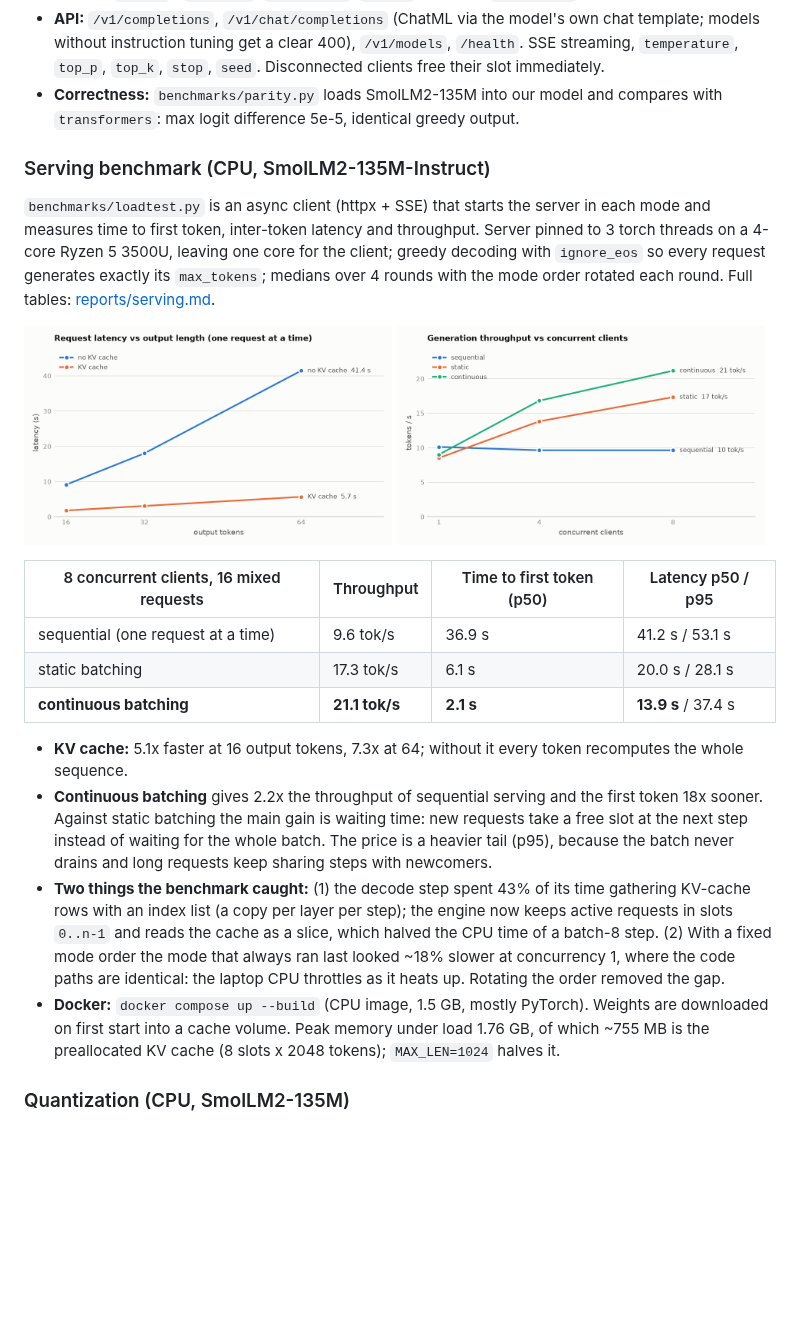
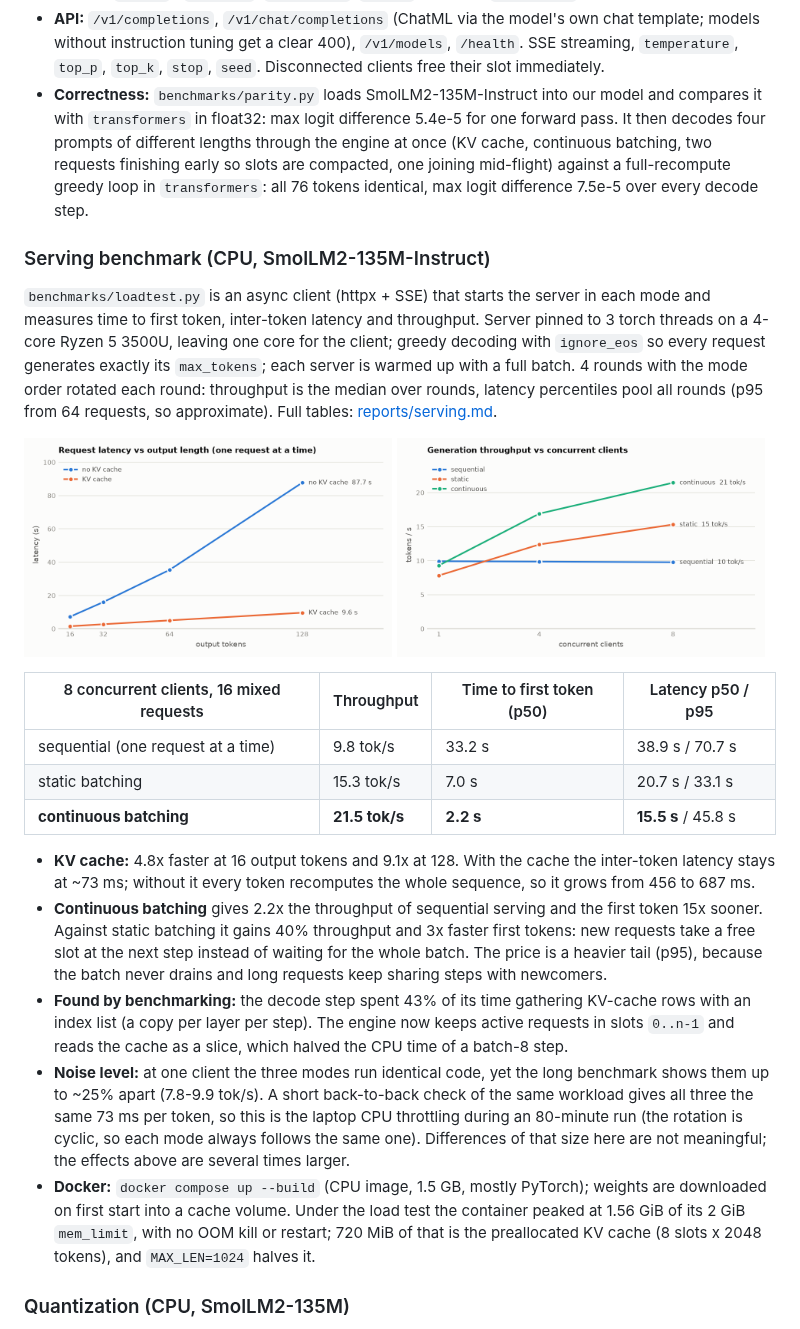
Before and after one commit to DeerKaraca/bilingual-slm, a Markdown page: README.md, the part around the change. Drawn GitHub-style; pictures changed too: reports/serving_kv_cache.png, reports/serving_throughput.png; blank space fills up the shorter version.

Commit message:
Improve load test and check engine parity

```diff
--- a/README.md
+++ b/README.md
@@ -67,38 +67,46 @@ curl localhost:8000/v1/chat/completions -H "Content-Type: application/json"   -d
 - **API:** `/v1/completions`, `/v1/chat/completions` (ChatML via the model's own chat template; models without
   instruction tuning get a clear 400), `/v1/models`, `/health`. SSE streaming, `temperature`, `top_p`, `top_k`,
   `stop`, `seed`. Disconnected clients free their slot immediately.
-- **Correctness:** `benchmarks/parity.py` loads SmolLM2-135M into our model and compares with `transformers`:
-  max logit difference 5e-5, identical greedy output.
+- **Correctness:** `benchmarks/parity.py` loads SmolLM2-135M-Instruct into our model and compares it with
+  `transformers` in float32: max logit difference 5.4e-5 for one forward pass. It then decodes four prompts of
+  different lengths through the engine at once (KV cache, continuous batching, two requests finishing early so slots
+  are compacted, one joining mid-flight) against a full-recompute greedy loop in `transformers`: all 76 tokens
+  identical, max logit difference 7.5e-5 over every decode step.
 
 ### Serving benchmark (CPU, SmolLM2-135M-Instruct)
 
 `benchmarks/loadtest.py` is an async client (httpx + SSE) that starts the server in each mode and measures
 time to first token, inter-token latency and throughput. Server pinned to 3 torch threads on a 4-core Ryzen 5 3500U,
 leaving one core for the client; greedy decoding with `ignore_eos` so every request generates exactly its
-`max_tokens`; medians over 4 rounds with the mode order rotated each round. Full tables:
-[reports/serving.md](reports/serving.md).
+`max_tokens`; each server is warmed up with a full batch. 4 rounds with the mode order rotated each round:
+throughput is the median over rounds, latency percentiles pool all rounds (p95 from 64 requests, so approximate).
+Full tables: [reports/serving.md](reports/serving.md).
 
 <p><img src="reports/serving_kv_cache.png" width="49%"> <img src="reports/serving_throughput.png" width="49%"></p>
 
 | 8 concurrent clients, 16 mixed requests | Throughput | Time to first token (p50) | Latency p50 / p95 |
 |---|---|---|---|
-| sequential (one request at a time) | 9.6 tok/s | 36.9 s | 41.2 s / 53.1 s |
-| static batching | 17.3 tok/s | 6.1 s | 20.0 s / 28.1 s |
-| **continuous batching** | **21.1 tok/s** | **2.1 s** | **13.9 s** / 37.4 s |
+| sequential (one request at a time) | 9.8 tok/s | 33.2 s | 38.9 s / 70.7 s |
+| static batching | 15.3 tok/s | 7.0 s | 20.7 s / 33.1 s |
+| **continuous batching** | **21.5 tok/s** | **2.2 s** | **15.5 s** / 45.8 s |
 
-- **KV cache:** 5.1x faster at 16 output tokens, 7.3x at 64; without it every token recomputes the whole sequence.
-- **Continuous batching** gives 2.2x the throughput of sequential serving and the first token 18x sooner. Against
-  static batching the main gain is waiting time: new requests take a free slot at the next step instead of waiting
-  for the whole batch. The price is a heavier tail (p95), because the batch never drains and long requests keep
-  sharing steps with newcomers.
-- **Two things the benchmark caught:** (1) the decode step spent 43% of its time gathering KV-cache rows with an
-  index list (a copy per layer per step); the engine now keeps active requests in slots `0..n-1` and reads the
-  cache as a slice, which halved the CPU time of a batch-8 step. (2) With a fixed mode order the mode that always
-  ran last looked ~18% slower at concurrency 1, where the code paths are identical: the laptop CPU throttles as it
-  heats up. Rotating the order removed the gap.
-- **Docker:** `docker compose up --build` (CPU image, 1.5 GB, mostly PyTorch). Weights are downloaded on first
-  start into a cache volume. Peak memory under load 1.76 GB, of which ~755 MB is the preallocated KV cache
-  (8 slots x 2048 tokens); `MAX_LEN=1024` halves it.
+- **KV cache:** 4.8x faster at 16 output tokens and 9.1x at 128. With the cache the inter-token latency stays at
+  ~73 ms; without it every token recomputes the whole sequence, so it grows from 456 to 687 ms.
+- **Continuous batching** gives 2.2x the throughput of sequential serving and the first token 15x sooner. Against
+  static batching it gains 40% throughput and 3x faster first tokens: new requests take a free slot at the next step
+  instead of waiting for the whole batch. The price is a heavier tail (p95), because the batch never drains and long
+  requests keep sharing steps with newcomers.
+- **Found by benchmarking:** the decode step spent 43% of its time gathering KV-cache rows with an index list (a copy
+  per layer per step). The engine now keeps active requests in slots `0..n-1` and reads the cache as a slice, which
+  halved the CPU time of a batch-8 step.
+- **Noise level:** at one client the three modes run identical code, yet the long benchmark shows them up to ~25%
+  apart (7.8-9.9 tok/s). A short back-to-back check of the same workload gives all three the same 73 ms per token,
+  so this is the laptop CPU throttling during an 80-minute run (the rotation is cyclic, so each mode always follows
+  the same one). Differences of that size here are not meaningful; the effects above are several times larger.
+- **Docker:** `docker compose up --build` (CPU image, 1.5 GB, mostly PyTorch); weights are downloaded on first
+  start into a cache volume. Under the load test the container peaked at 1.56 GiB of its 2 GiB `mem_limit`, with no
+  OOM kill or restart; 720 MiB of that is the preallocated KV cache (8 slots x 2048 tokens), and `MAX_LEN=1024`
+  halves it.
 
 ### Quantization (CPU, SmolLM2-135M)
 
```
Also changed, not shown: reports/serving.md (+16 -13 lines), 5 other files.
